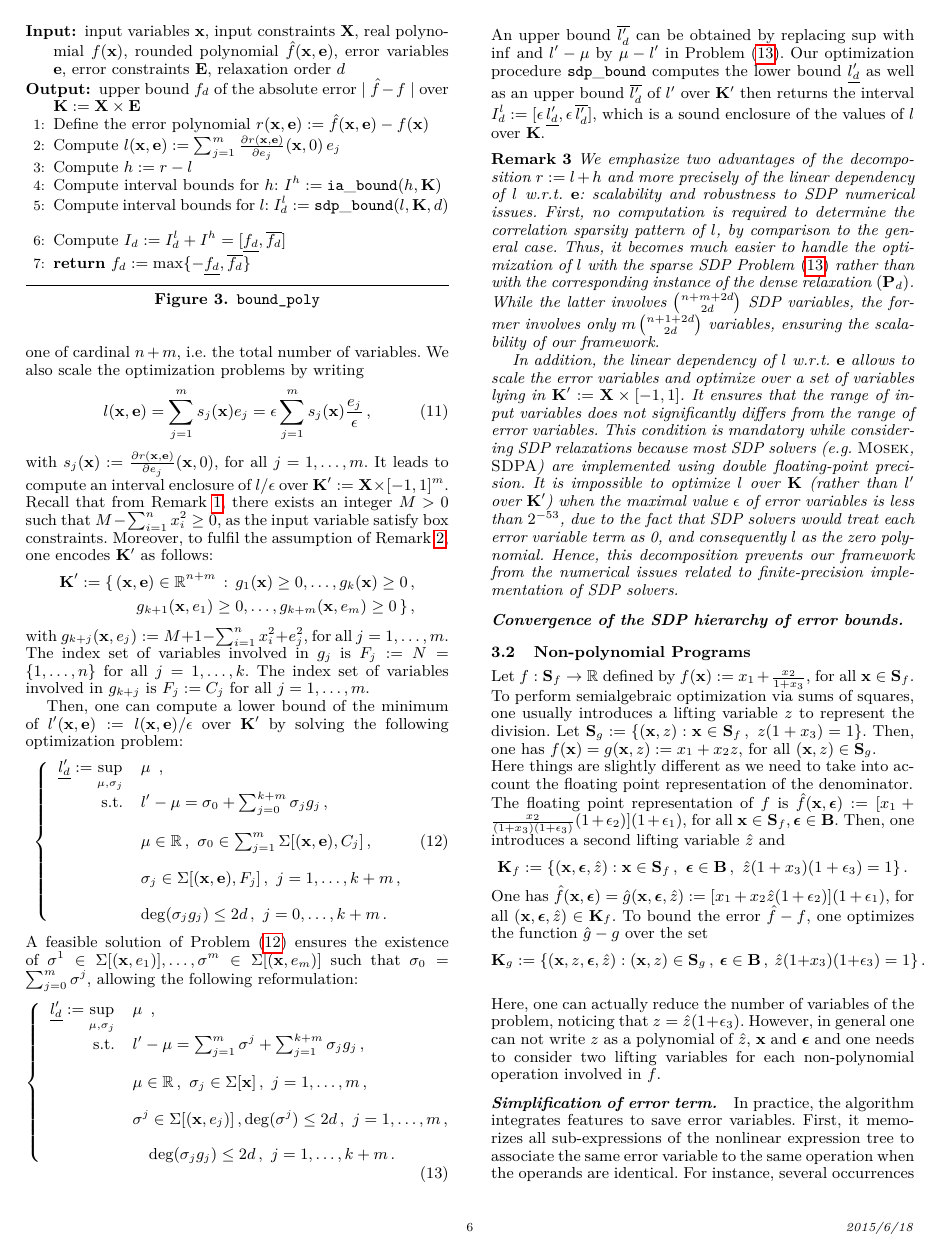
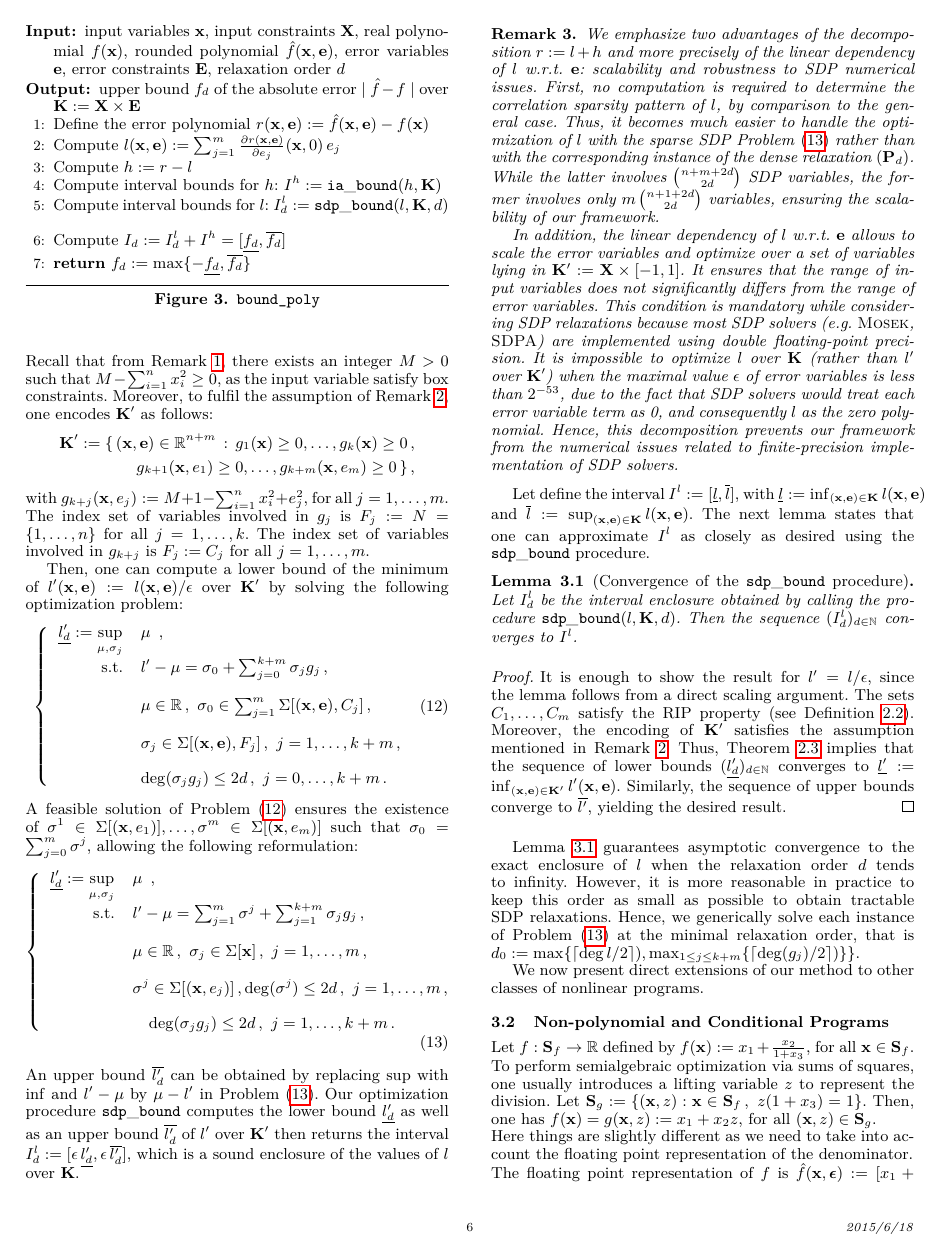
Before and after one commit to afd/real2float, a LaTeX paper (paper/roundsdp.tex): page 6 of 8 before the commit and page 6 of 9 after it. Compiled offline with pdfLaTeX; a missing font is replaced by an installed copy or a similar font.

Commit message:
end polynomial programs

```diff
--- a/paper/roundsdp.tex
+++ b/paper/roundsdp.tex
@@ -29,8 +29,6 @@
 % 11pt          To set in 11-point type instead of 9-point.
 % authoryear    To obtain author/year citation style instead of numeric.
 
-\usepackage{amsmath}
-
 \usepackage{listings}
 \def\lstlanguagefiles{defManOcaml.tex}
 \lstset{language = Ocaml}
@@ -47,8 +45,8 @@
 \usepackage{myalgo}
 \let\proof\relax
 \let\endproof\relax
-%\usepackage{amsthm}
-\usepackage{ntheorem}
+\usepackage{amsthm}
+%\usepackage{ntheorem}
 \usepackage{hyperref}
 \usepackage{subfigure}
 \usepackage{enumerate}
@@ -153,7 +151,7 @@
 \newcommand{\nlcertify}{\mathtt{NLCertify}}
 %\newcommand{\II}{\mathbb{I}}
 %\theoremstyle{plain}
-\newtheorem{thm}{Theorem}[section]
+%\newtheorem{thm}{Theorem}[section]
 \newtheorem{theorem}{Theorem}[section]
 \newtheorem{lemma}[theorem]{Lemma}
 \newtheorem{proposition}[theorem]{Proposition}
@@ -655,8 +653,8 @@ After computing the rounding error polynomial $r := \hat{f} - f$ (Line~\lineref{
 \label{alg:bound_poly}
 \end{figure}
 %
-\paragraph{Optimization procedure $\sdpbound$.}
-First, note that one can map each input variables $x_i$ to the integer $i$, for all $i=1,\dots,n$, as well as each error variable $e_j$ to $n+j$, for all $j=1,\dots,m$. Then, define the sets $C_1 := {1,\dots,n,n+1}, \dots, C_m := {1,\dots,n,n+m}$. Here, we take advantage of the sparsity correlation pattern of $l$ by using $m$ distinct sets of cardinal $n+1$ rather than a single one of cardinal $n+m$, i.e.~the total number of variables.
+\paragraph{Description of the $\sdpbound$ optimization procedure.}
+First, note that one can map each input variable $x_i$ to the integer $i$, for all $i=1,\dots,n$, as well as each error variable $e_j$ to $n+j$, for all $j=1,\dots,m$. Then, define the sets $C_1 := {1,\dots,n,n+1}, \dots, C_m := {1,\dots,n,n+m}$. Here, we take advantage of the sparsity correlation pattern of $l$ by using $m$ distinct sets of cardinal $n+1$ rather than a single one of cardinal $n+m$, i.e.~the total number of variables.
 We also scale the optimization problems by writing
 \begin{align}
 \label{eq:lscale}
@@ -722,9 +720,23 @@ First, no computation is required to determine the correlation sparsity pattern
 
 In addition, the linear dependency of $l$ w.r.t.~$\e$ allows to scale the error variables and optimize over a set of variables lying in $\K' := \X \times [-1, 1]$. It ensures that the range of input variables does not significantly differs from the range of error variables. This condition is mandatory while considering SDP relaxations because most SDP solvers (e.g.~{\sc Mosek}, {\sc SDPA}) are implemented using double floating-point precision. It is impossible to optimize $l$ over $\K$ (rather than $l'$ over $\K'$) when the maximal value $\epsilon$ of error variables is less than $2^{-53}$, due to the fact that SDP solvers would treat each error variable term as 0, and consequently $l$ as the zero polynomial. Hence, this decomposition prevents our framework from the numerical issues related to finite-precision implementation of SDP solvers.
 \end{remark}
-\paragraph{Convergence of the SDP hierarchy of error bounds.}
+Let define the interval $I^l := [\underline{l}, \overline{l}]$, with $\underline{l} := \inf_{(\x,\e) \in \K} l(\x,\e)$ and $\overline{l} := \sup_{(\x,\e) \in \K} l(\x,\e)$.
+The next lemma states that one can approximate $I^l$ as closely as desired using the $\sdpbound$ procedure.
+\begin{lemma}[Convergence of the $\sdpbound$ procedure]
+\label{th:cvg_sdpbound}
+Let $I_d^l$ be the interval enclosure obtained by calling the procedure $\sdpboundfun{l}{\K}{d}$. Then the sequence $(I_d^l)_{d \in \N}$ converges to $I^l$.
+\end{lemma}
+%
+\begin{proof}
+It is enough to show the result for $l' = l/\epsilon$, since the lemma follows from a direct scaling argument.
+The sets $C_1,\dots, C_m$ satisfy the RIP property (see Definition~\ref{def:rip}). Moreover, the encoding of $\K'$ satisfies the assumption mentioned in Remark~\ref{rk:sparsearch}. Thus, Theorem~\ref{th:sparsesdp} implies that the sequence of lower bounds $(\underline{l_d'})_{d \in \N}$ converges to $\underline{l'} := \inf_{(\x,\e) \in \K'} l'(\x,\e)$. Similarly, the sequence of upper bounds converge to $\overline{l'}$, yielding the desired result.
+\end{proof}
+%
+Lemma~\ref{th:cvg_sdpbound} guarantees asymptotic convergence to the exact enclosure of $l$ when the relaxation order $d$ tends to infinity. However, it is more reasonable in practice to keep this order as small as possible to obtain tractable SDP relaxations. Hence, we generically solve each instance of Problem~\eqref{eq:lscalesdp2} at the minimal relaxation order, that is $d_0 := \max \{\lceil \deg l / 2\rceil) , \max_{1 \leq j \leq k+m} \{ \lceil \deg (g_j) / 2\rceil) \} \}$.
 
-\subsection{Non-polynomial Programs}
+We now present direct extensions of our method to other classes of nonlinear programs.
+%
+\subsection{Non-polynomial and Conditional Programs}
 
 Let $f : \S_f \to \R$ defined by $f(\x) := x_1 + \frac{x_2}{1 + x_3}$, for all $\x \in \S_f$. \\
 To perform semialgebraic optimization via sums of squares, one usually introduces a lifting variable  $z$ to represent the division. Let $\S_g := \{(\x,z) : \x \in \S_f\,, \ z (1 + x_3) = 1  \}$.
```
Also changed, not shown: paper/roundsdp.tex (4 more changed lines).
